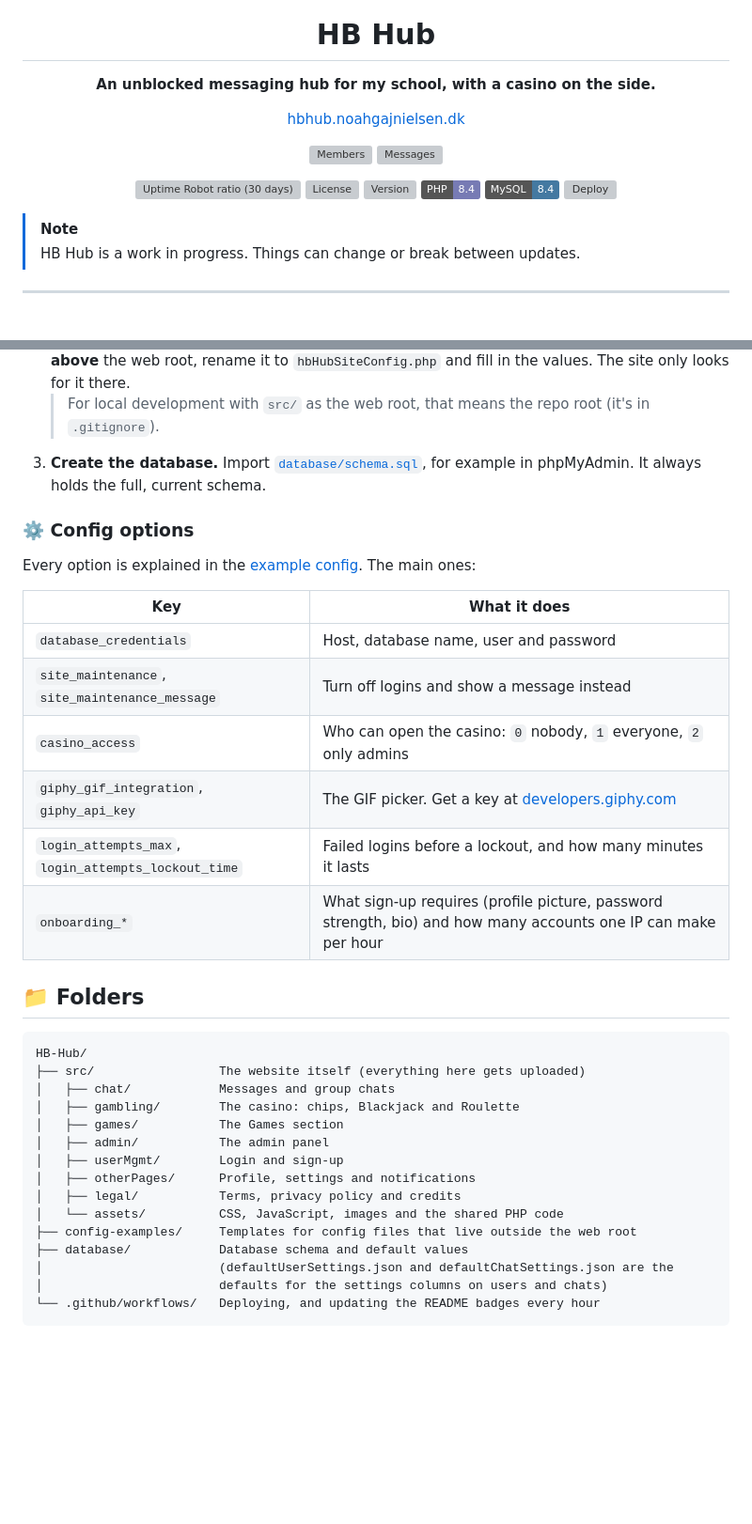
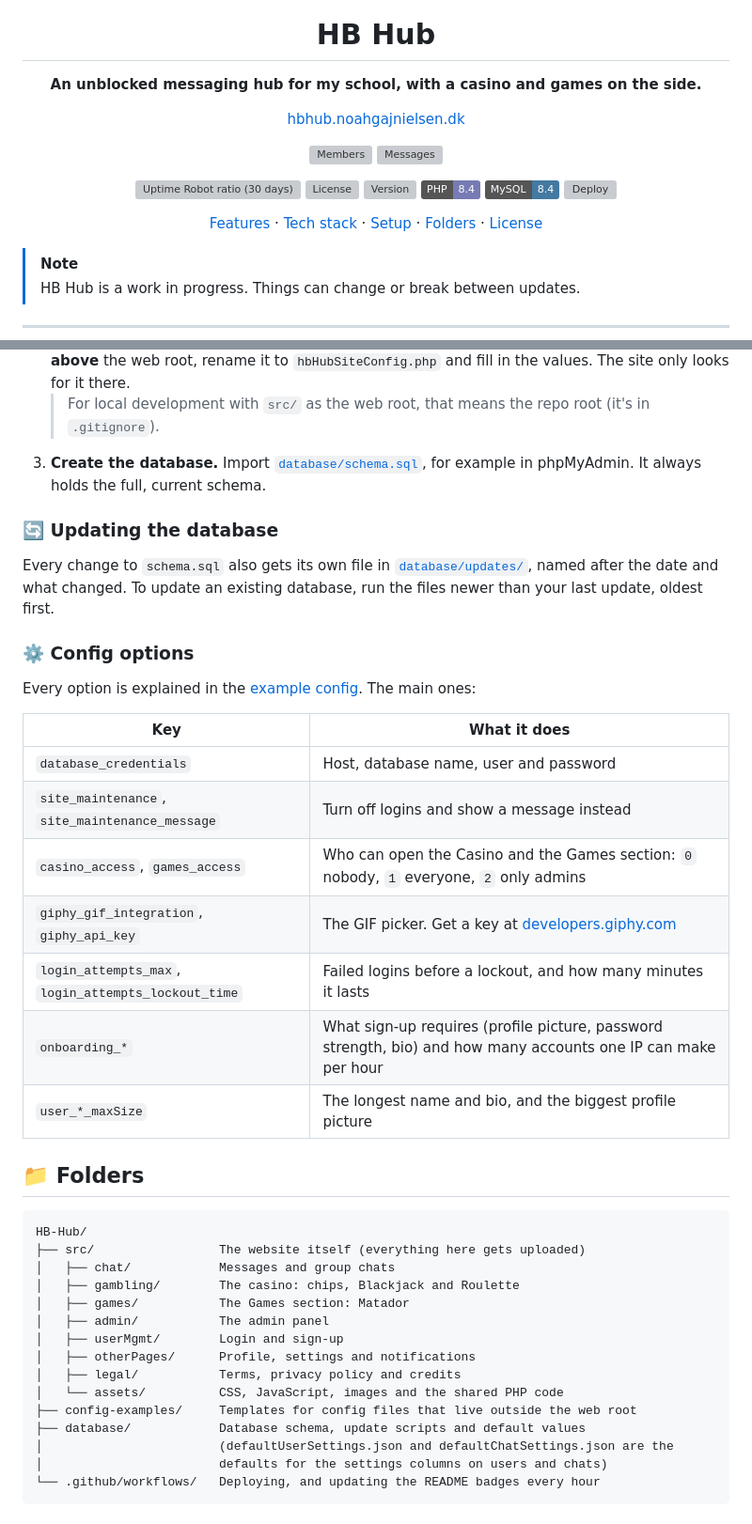
Before and after one commit to NoahGNielsen/HB-Hub, a Markdown page: README.md, 2 parts joined by grey strips. Shown at 94% size. Drawn GitHub-style; badges without logos; blank space fills up the shorter version; grey boxes are pictures that could not be loaded.

```diff
--- a/README.md
+++ b/README.md
@@ -4,7 +4,7 @@
 
 # HB Hub
 
-**An unblocked messaging hub for my school, with a casino on the side.**
+**An unblocked messaging hub for my school, with a casino and games on the side.**
 
 [hbhub.noahgajnielsen.dk](https://hbhub.noahgajnielsen.dk)
 
@@ -17,6 +17,8 @@
 ![PHP](https://img.shields.io/badge/PHP-8.4-777BB4?logo=php&logoColor=white)
 ![MySQL](https://img.shields.io/badge/MySQL-8.4-4479A1?logo=mysql&logoColor=white)
 [![Deploy](https://img.shields.io/github/actions/workflow/status/NoahGNielsen/HB-Hub/ftp-upload.yml?branch=main&label=deploy)](https://github.com/NoahGNielsen/HB-Hub/actions/workflows/ftp-upload.yml)
+
+[Features](#-features) · [Tech stack](#-tech-stack) · [Setup](#-setup) · [Folders](#-folders) · [License](#-license)
 
 </div>
 
@@ -93,6 +102,10 @@ Played with virtual chips only. No real money is involved anywhere.
    > For local development with `src/` as the web root, that means the repo root (it's in `.gitignore`).
 3. **Create the database.** Import [`database/schema.sql`](database/schema.sql), for example in phpMyAdmin. It always holds the full, current schema.
 
+### 🔄 Updating the database
+
+Every change to `schema.sql` also gets its own file in [`database/updates/`](database/updates/), named after the date and what changed. To update an existing database, run the files newer than your last update, oldest first.
+
 ### ⚙️ Config options
 
 Every option is explained in the [example config](config-examples/hbHubSiteConfig.example.php). The main ones:
@@ -101,10 +114,11 @@ Every option is explained in the [example config](config-examples/hbHubSiteConfi
 |---|---|
 | `database_credentials` | Host, database name, user and password |
 | `site_maintenance`, `site_maintenance_message` | Turn off logins and show a message instead |
-| `casino_access` | Who can open the casino: `0` nobody, `1` everyone, `2` only admins |
+| `casino_access`, `games_access` | Who can open the Casino and the Games section: `0` nobody, `1` everyone, `2` only admins |
 | `giphy_gif_integration`, `giphy_api_key` | The GIF picker. Get a key at [developers.giphy.com](https://developers.giphy.com/) |
 | `login_attempts_max`, `login_attempts_lockout_time` | Failed logins before a lockout, and how many minutes it lasts |
 | `onboarding_*` | What sign-up requires (profile picture, password strength, bio) and how many accounts one IP can make per hour |
+| `user_*_maxSize` | The longest name and bio, and the biggest profile picture |
 
 ## 📁 Folders
 
@@ -113,14 +127,14 @@ HB-Hub/
 ├── src/                 The website itself (everything here gets uploaded)
 │   ├── chat/            Messages and group chats
 │   ├── gambling/        The casino: chips, Blackjack and Roulette
-│   ├── games/           The Games section
+│   ├── games/           The Games section: Matador
 │   ├── admin/           The admin panel
 │   ├── userMgmt/        Login and sign-up
 │   ├── otherPages/      Profile, settings and notifications
 │   ├── legal/           Terms, privacy policy and credits
 │   └── assets/          CSS, JavaScript, images and the shared PHP code
 ├── config-examples/     Templates for config files that live outside the web root
-├── database/            Database schema and default values
+├── database/            Database schema, update scripts and default values
 │                        (defaultUserSettings.json and defaultChatSettings.json are the
 │                        defaults for the settings columns on users and chats)
 └── .github/workflows/   Deploying, and updating the README badges every hour
```
Also changed, not shown: other parts of README.md (+15 -8 lines).
